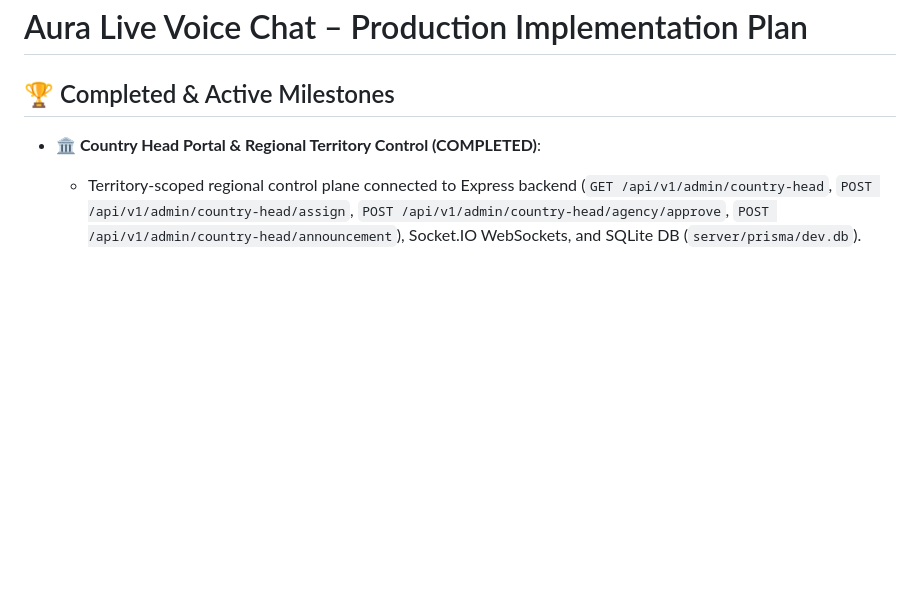
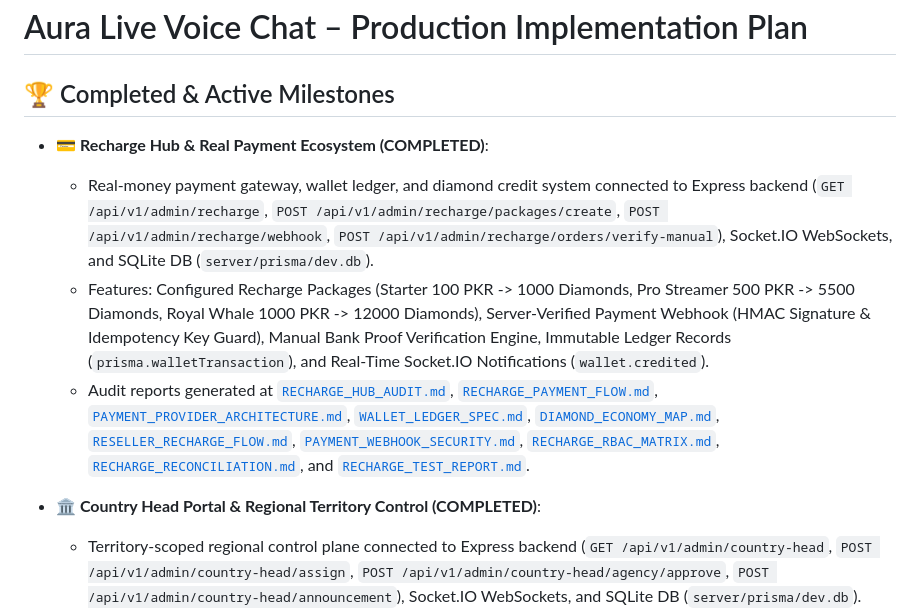
Before and after one commit to AhmedJunaid333/aura-live-voice-chat, a Markdown page: plan.md, the part around the change. Rendered like a GitHub page; blank space fills up the shorter version.

Commit message:
docs: update plan.md with completed Recharge Hub payment ecosystem milestones

```diff
--- a/plan.md
+++ b/plan.md
@@ -1,6 +1,11 @@
 # Aura Live Voice Chat – Production Implementation Plan
 
 ## 🏆 Completed & Active Milestones
+- **💳 Recharge Hub & Real Payment Ecosystem (COMPLETED)**:
+  - Real-money payment gateway, wallet ledger, and diamond credit system connected to Express backend (`GET /api/v1/admin/recharge`, `POST /api/v1/admin/recharge/packages/create`, `POST /api/v1/admin/recharge/webhook`, `POST /api/v1/admin/recharge/orders/verify-manual`), Socket.IO WebSockets, and SQLite DB (`server/prisma/dev.db`).
+  - Features: Configured Recharge Packages (Starter 100 PKR -> 1000 Diamonds, Pro Streamer 500 PKR -> 5500 Diamonds, Royal Whale 1000 PKR -> 12000 Diamonds), Server-Verified Payment Webhook (HMAC Signature & Idempotency Key Guard), Manual Bank Proof Verification Engine, Immutable Ledger Records (`prisma.walletTransaction`), and Real-Time Socket.IO Notifications (`wallet.credited`).
+  - Audit reports generated at [`RECHARGE_HUB_AUDIT.md`](file:///d:/Auralive/RECHARGE_HUB_AUDIT.md), [`RECHARGE_PAYMENT_FLOW.md`](file:///d:/Auralive/RECHARGE_PAYMENT_FLOW.md), [`PAYMENT_PROVIDER_ARCHITECTURE.md`](file:///d:/Auralive/PAYMENT_PROVIDER_ARCHITECTURE.md), [`WALLET_LEDGER_SPEC.md`](file:///d:/Auralive/WALLET_LEDGER_SPEC.md), [`DIAMOND_ECONOMY_MAP.md`](file:///d:/Auralive/DIAMOND_ECONOMY_MAP.md), [`RESELLER_RECHARGE_FLOW.md`](file:///d:/Auralive/RESELLER_RECHARGE_FLOW.md), [`PAYMENT_WEBHOOK_SECURITY.md`](file:///d:/Auralive/PAYMENT_WEBHOOK_SECURITY.md), [`RECHARGE_RBAC_MATRIX.md`](file:///d:/Auralive/RECHARGE_RBAC_MATRIX.md), [`RECHARGE_RECONCILIATION.md`](file:///d:/Auralive/RECHARGE_RECONCILIATION.md), and [`RECHARGE_TEST_REPORT.md`](file:///d:/Auralive/RECHARGE_TEST_REPORT.md).
+
 - **🏛️ Country Head Portal & Regional Territory Control (COMPLETED)**:
   - Territory-scoped regional control plane connected to Express backend (`GET /api/v1/admin/country-head`, `POST /api/v1/admin/country-head/assign`, `POST /api/v1/admin/country-head/agency/approve`, `POST /api/v1/admin/country-head/announcement`), Socket.IO WebSockets, and SQLite DB (`server/prisma/dev.db`).
   - Features: Assigned Regional Territories (`Pakistan PK` & `UAE AE`), Appoint Country Head to Territory, Regional Agency & BD Approvals, Country Announcement Studio, and Territory Scoped IDOR Protection.
```
